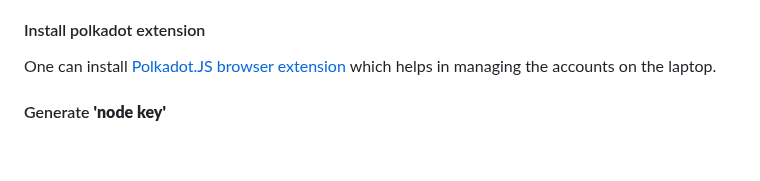
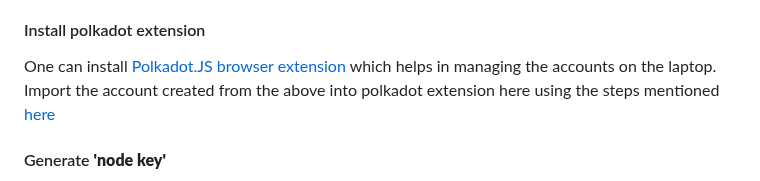
Before and after one commit to dhiway/confidex, a Markdown page: README.md, the part around the change. GitHub-like rendering; blank space fills up the shorter version.

Commit message:
Update README.md, Adding account into polkadot extension (#4)

```diff
--- a/README.md
+++ b/README.md
@@ -37,6 +37,7 @@ Notice that every execution of `cord key generate` would generate a random key.
 #### Install polkadot extension
 
 One can install [Polkadot.JS browser extension](https://polkadot.js.org/extension/) which helps in managing the accounts on the laptop.
+Import the account created from the above into polkadot extension here using the steps mentioned [here](https://docs.cord.network/cord/createaccounts/)
 
 
 #### Generate **'node key'**
```
